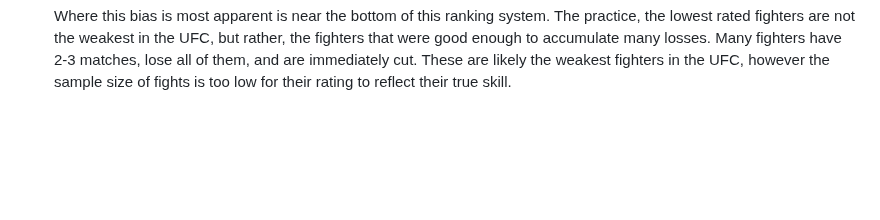
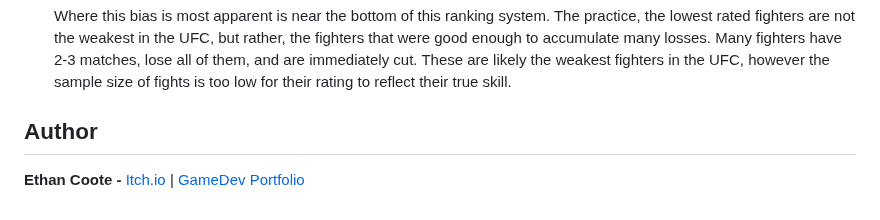
Before and after one commit to ethancoote/UFC-Fighter-Rank, a Markdown page: README.md, the part around the change. Rendered like a GitHub page; blank space fills up the shorter version.

```diff
--- a/README.md
+++ b/README.md
@@ -49,3 +49,8 @@ Only fighters with 3 or more matches in a division will be ranked in that divisi
     One problem with an MMA ranking system (as compared to tennis or chess), is the relative lack of matches from competetors. In the FIDE chess ranking system, players must have at least 5 matches before they can be ranked. In the UFC, many fighters are signed and cut before even reaching this point.
 
     Where this bias is most apparent is near the bottom of this ranking system. The practice, the lowest rated fighters are not the weakest in the UFC, but rather, the fighters that were good enough to accumulate many losses. Many fighters have 2-3 matches, lose all of them, and are immediately cut. These are likely the weakest fighters in the UFC, however the sample size of fights is too low for their rating to reflect their true skill.
+
+## Author
+
+<b>Ethan Coote - </b>
+[Itch.io](https://bryanbill.itch.io/) | [GameDev Portfolio](https://ethancoote.github.io/Games-Portfolio/)
```
